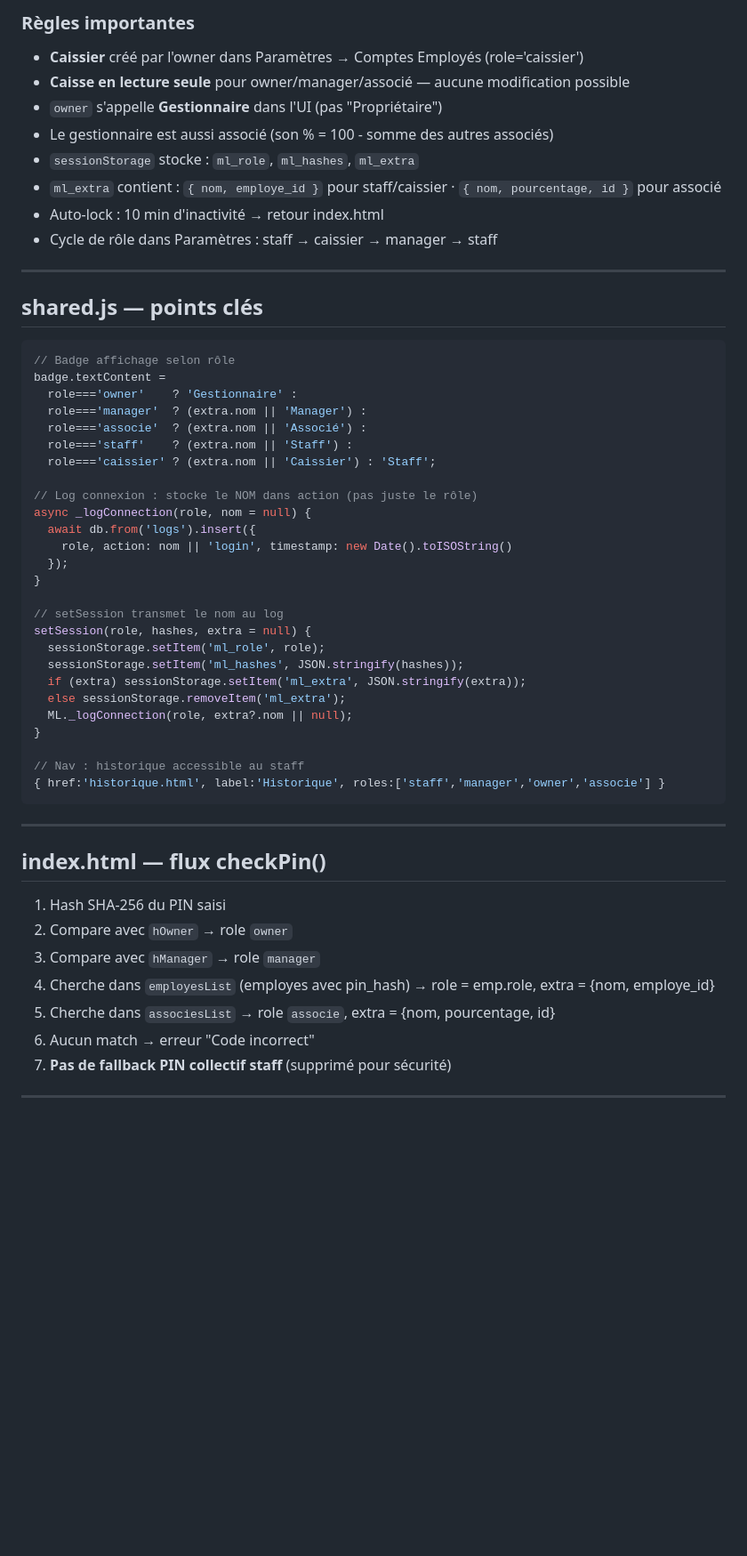
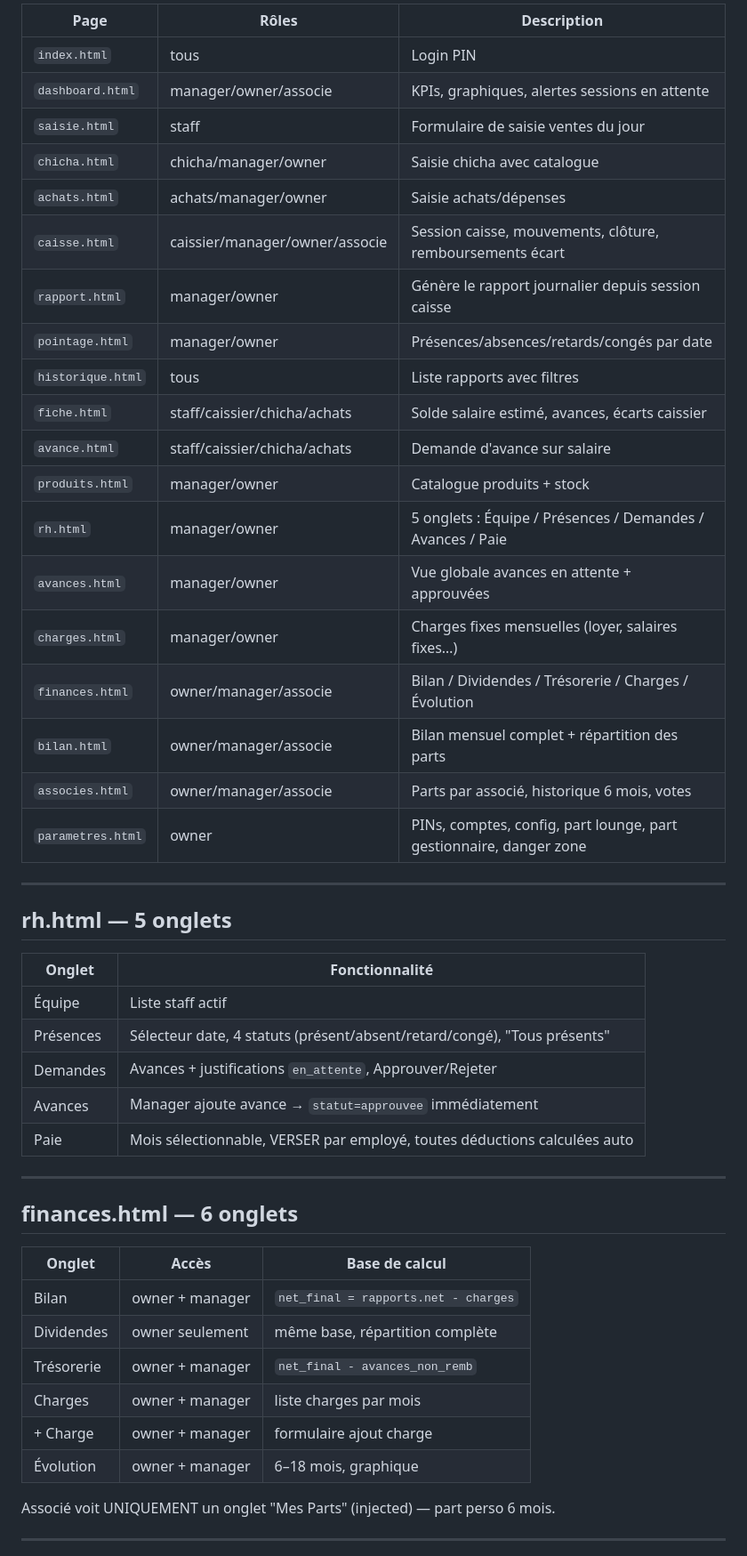
Before and after one commit to jeunesavane-ctrl/Monprojet, a Markdown page: CLAUDE.md, the part around one of its changes. Shown at 89% size. Drawn GitHub-style; blank space fills up the shorter version.

````diff
--- a/CLAUDE.md
+++ b/CLAUDE.md
@@ -119,56 +160,50 @@ CREATE TABLE IF NOT EXISTS ventes_session (
 
-### Règles importantes
-- **Caissier** créé par l'owner dans Paramètres → Comptes Employés (role='caissier')
-- **Caisse en lecture seule** pour owner/manager/associé — aucune modification possible
-- `owner` s'appelle **Gestionnaire** dans l'UI (pas "Propriétaire")
-- Le gestionnaire est aussi associé (son % = 100 - somme des autres associés)
-- `sessionStorage` stocke : `ml_role`, `ml_hashes`, `ml_extra`
-- `ml_extra` contient : `{ nom, employe_id }` pour staff/caissier · `{ nom, pourcentage, id }` pour associé
-- Auto-lock : 10 min d'inactivité → retour index.html
-- Cycle de rôle dans Paramètres : staff → caissier → manager → staff
+| Page | Rôles | Description |
+|------|-------|-------------|
+| `index.html` | tous | Login PIN |
+| `dashboard.html` | manager/owner/associe | KPIs, graphiques, alertes sessions en attente |
+| `saisie.html` | staff | Formulaire de saisie ventes du jour |
+| `chicha.html` | chicha/manager/owner | Saisie chicha avec catalogue |
+| `achats.html` | achats/manager/owner | Saisie achats/dépenses |
+| `caisse.html` | caissier/manager/owner/associe | Session caisse, mouvements, clôture, remboursements écart |
+| `rapport.html` | manager/owner | Génère le rapport journalier depuis session caisse |
+| `pointage.html` | manager/owner | Présences/absences/retards/congés par date |
+| `historique.html` | tous | Liste rapports avec filtres |
+| `fiche.html` | staff/caissier/chicha/achats | Solde salaire estimé, avances, écarts caissier |
+| `avance.html` | staff/caissier/chicha/achats | Demande d'avance sur salaire |
+| `produits.html` | manager/owner | Catalogue produits + stock |
+| `rh.html` | manager/owner | 5 onglets : Équipe / Présences / Demandes / Avances / Paie |
+| `avances.html` | manager/owner | Vue globale avances en attente + approuvées |
+| `charges.html` | manager/owner | Charges fixes mensuelles (loyer, salaires fixes…) |
+| `finances.html` | owner/manager/associe | Bilan / Dividendes / Trésorerie / Charges / Évolution |
+| `bilan.html` | owner/manager/associe | Bilan mensuel complet + répartition des parts |
+| `associes.html` | owner/manager/associe | Parts par associé, historique 6 mois, votes |
+| `parametres.html` | owner | PINs, comptes, config, part lounge, part gestionnaire, danger zone |
 
 ---
 
-## shared.js — points clés
-```javascript
-// Badge affichage selon rôle
-badge.textContent =
-  role==='owner'    ? 'Gestionnaire' :
-  role==='manager'  ? (extra.nom || 'Manager') :
-  role==='associe'  ? (extra.nom || 'Associé') :
-  role==='staff'    ? (extra.nom || 'Staff') :
-  role==='caissier' ? (extra.nom || 'Caissier') : 'Staff';
-
-// Log connexion : stocke le NOM dans action (pas juste le rôle)
-async _logConnection(role, nom = null) {
-  await db.from('logs').insert({
-    role, action: nom || 'login', timestamp: new Date().toISOString()
-  });
-}
-
-// setSession transmet le nom au log
-setSession(role, hashes, extra = null) {
-  sessionStorage.setItem('ml_role', role);
-  sessionStorage.setItem('ml_hashes', JSON.stringify(hashes));
-  if (extra) sessionStorage.setItem('ml_extra', JSON.stringify(extra));
-  else sessionStorage.removeItem('ml_extra');
-  ML._logConnection(role, extra?.nom || null);
-}
-
-// Nav : historique accessible au staff
-{ href:'historique.html', label:'Historique', roles:['staff','manager','owner','associe'] }
-```
+## rh.html — 5 onglets
+| Onglet | Fonctionnalité |
+|--------|---------------|
+| Équipe | Liste staff actif |
+| Présences | Sélecteur date, 4 statuts (présent/absent/retard/congé), "Tous présents" |
+| Demandes | Avances + justifications `en_attente`, Approuver/Rejeter |
+| Avances | Manager ajoute avance → `statut=approuvee` immédiatement |
+| Paie | Mois sélectionnable, VERSER par employé, toutes déductions calculées auto |
 
 ---
 
-## index.html — flux checkPin()
-1. Hash SHA-256 du PIN saisi
-2. Compare avec `hOwner` → role `owner`
-3. Compare avec `hManager` → role `manager`
-4. Cherche dans `employesList` (employes avec pin_hash) → role = emp.role, extra = {nom, employe_id}
-5. Cherche dans `associesList` → role `associe`, extra = {nom, pourcentage, id}
-6. Aucun match → erreur "Code incorrect"
-7. **Pas de fallback PIN collectif staff** (supprimé pour sécurité)
+## finances.html — 6 onglets
+| Onglet | Accès | Base de calcul |
+|--------|-------|----------------|
+| Bilan | owner + manager | `net_final = rapports.net - charges` |
+| Dividendes | owner seulement | même base, répartition complète |
+| Trésorerie | owner + manager | `net_final - avances_non_remb` |
+| Charges | owner + manager | liste charges par mois |
+| + Charge | owner + manager | formulaire ajout charge |
+| Évolution | owner + manager | 6–18 mois, graphique |
+
+Associé voit UNIQUEMENT un onglet "Mes Parts" (injected) — part perso 6 mois.
 
 ---
 
````
Also changed, not shown: other parts of CLAUDE.md (+205 -214 lines).
